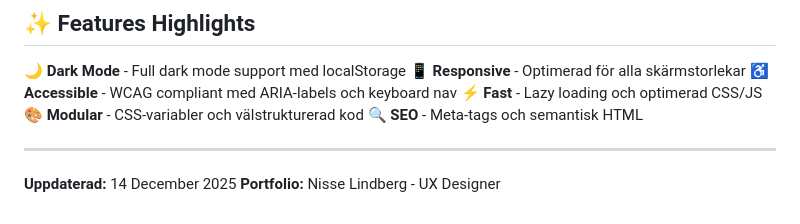
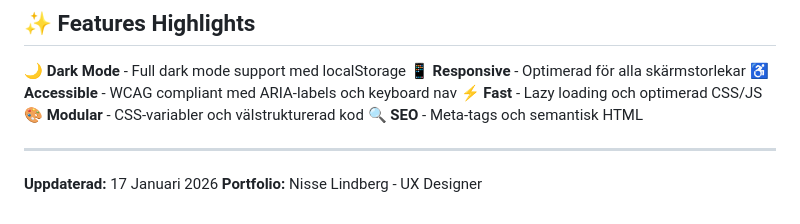
Before and after one commit to nisselindberg/nisselindberg.github.io, a Markdown page: UPDATES.md, the part around the change. GitHub-like rendering.

Commit message:
Stor uppdatering

```diff
--- a/UPDATES.md
+++ b/UPDATES.md
@@ -177,5 +177,5 @@ Dark mode aktiveras automatiskt baserat på:
 
 ---
 
-**Uppdaterad:** 14 December 2025
+**Uppdaterad:** 17 Januari 2026
 **Portfolio:** Nisse Lindberg - UX Designer
```
